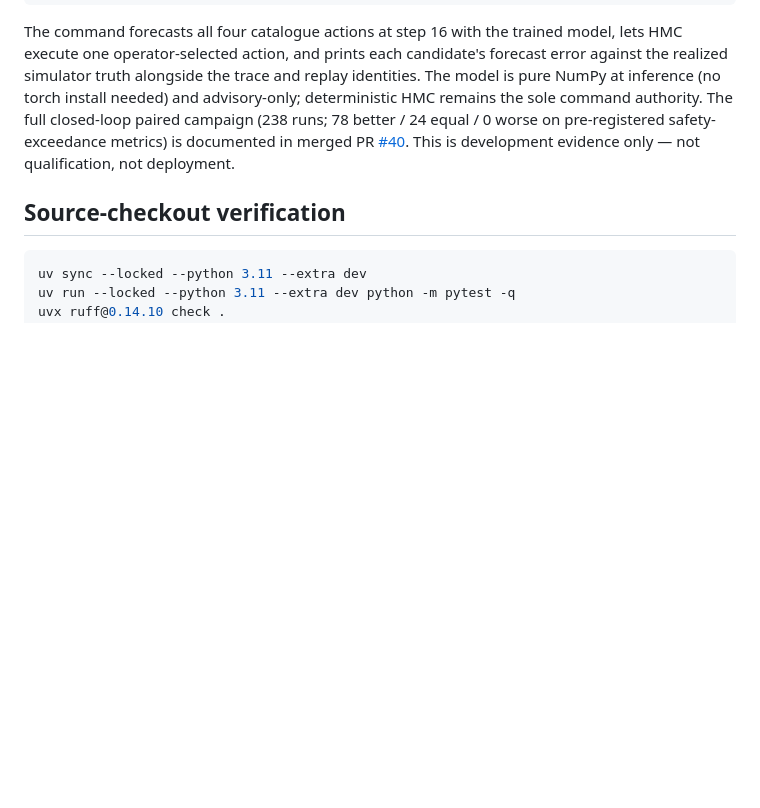
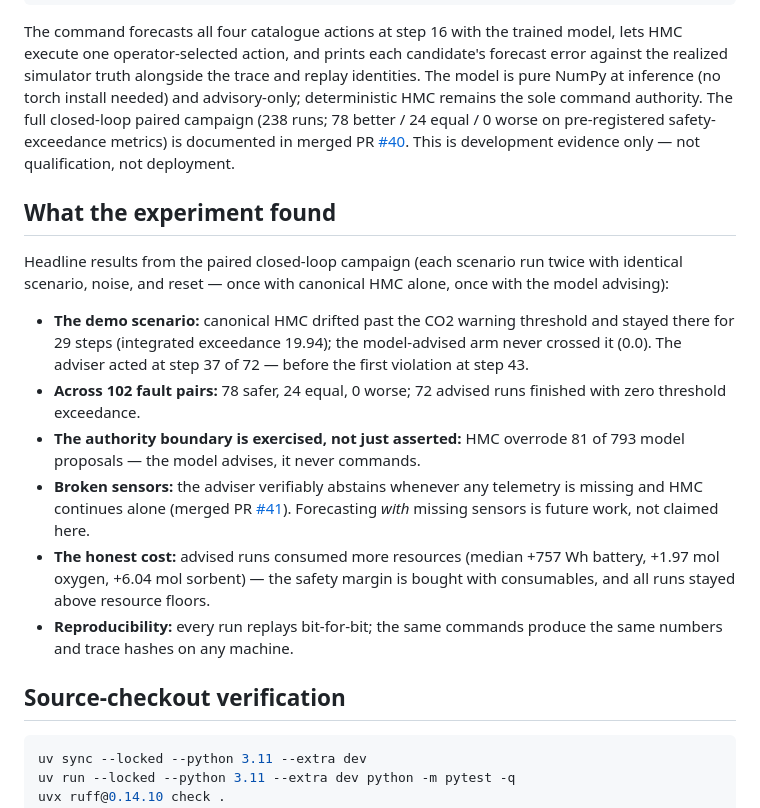
Before and after one commit to arm-hackathon/arm-hackathon, a Markdown page: README.md, the part around the change. GitHub-like rendering; blank space fills up the shorter version.

Commit message:
docs: 'What the experiment found' README section
Headline findings from the paired campaign: demo-scenario 19.94 vs 0.0,
78/24/0 across fault pairs, 81 HMC overrides, the abstention guard, the
resource cost, and bit-for-bit reproducibility. Numbers match the merged
PR #40 report; limitations stated alongside results.

````diff
--- a/README.md
+++ b/README.md
@@ -154,6 +154,30 @@ merged PR
 [#40](https://github.com/arm-hackathon/arm-hackathon/pull/40). This is
 development evidence only — not qualification, not deployment.
 
+## What the experiment found
+
+Headline results from the paired closed-loop campaign (each scenario run
+twice with identical scenario, noise, and reset — once with canonical HMC
+alone, once with the model advising):
+
+- **The demo scenario:** canonical HMC drifted past the CO2 warning threshold
+  and stayed there for 29 steps (integrated exceedance 19.94); the
+  model-advised arm never crossed it (0.0). The adviser acted at step 37 of
+  72 — before the first violation at step 43.
+- **Across 102 fault pairs:** 78 safer, 24 equal, 0 worse; 72 advised runs
+  finished with zero threshold exceedance.
+- **The authority boundary is exercised, not just asserted:** HMC overrode
+  81 of 793 model proposals — the model advises, it never commands.
+- **Broken sensors:** the adviser verifiably abstains whenever any telemetry
+  is missing and HMC continues alone (merged PR
+  [#41](https://github.com/arm-hackathon/arm-hackathon/pull/41)).
+  Forecasting *with* missing sensors is future work, not claimed here.
+- **The honest cost:** advised runs consumed more resources (median
+  +757 Wh battery, +1.97 mol oxygen, +6.04 mol sorbent) — the safety margin
+  is bought with consumables, and all runs stayed above resource floors.
+- **Reproducibility:** every run replays bit-for-bit; the same commands
+  produce the same numbers and trace hashes on any machine.
+
 ## Source-checkout verification
 
 ```bash
````
